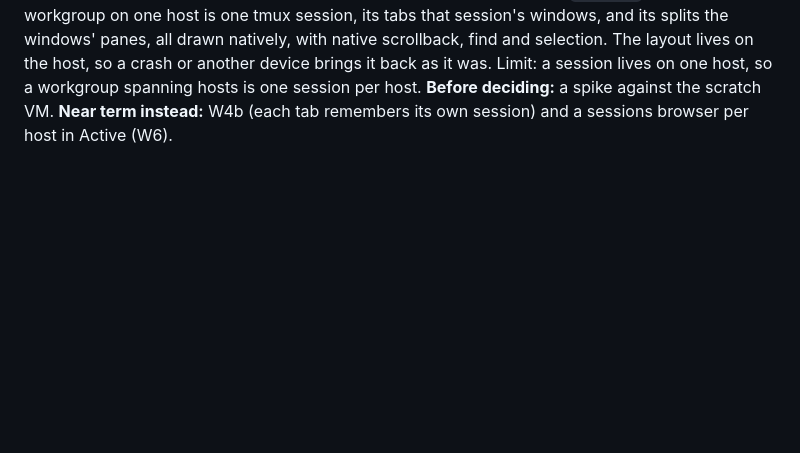
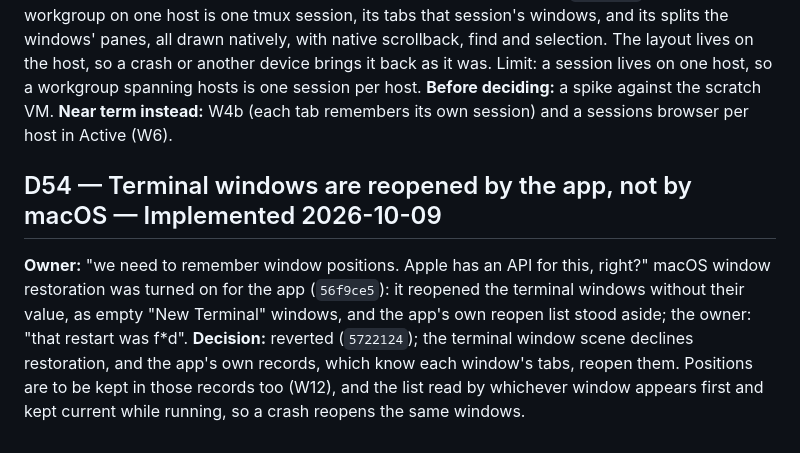
Before and after one commit to msitarzewski/GlassPowerTools, a Markdown page: memory-bank/decisions.md, the part around the change. Rendered like a GitHub page; blank space fills up the shorter version.

Commit message:
Notes: the headset crash fixed (rule 64), D54, the morning's work
Co-Authored-By: Claude Opus 5.5 (1M context) <noreply@anthropic.com>

```diff
--- a/memory-bank/decisions.md
+++ b/memory-bank/decisions.md
@@ -1221,3 +1221,11 @@ the host, so a crash or another device brings it back as it was. Limit: a sessio
 host, so a workgroup spanning hosts is one session per host. **Before deciding:** a spike against
 the scratch VM. **Near term instead:** W4b (each tab remembers its own session) and a sessions
 browser per host in Active (W6).
+
+## D54 — Terminal windows are reopened by the app, not by macOS — Implemented 2026-10-09
+**Owner:** "we need to remember window positions. Apple has an API for this, right?" macOS window restoration was
+turned on for the app (`56f9ce5`): it reopened the terminal windows without their value, as empty "New Terminal"
+windows, and the app's own reopen list stood aside; the owner: "that restart was f*d". **Decision:** reverted
+(`5722124`); the terminal window scene declines restoration, and the app's own records, which know each window's
+tabs, reopen them. Positions are to be kept in those records too (W12), and the list read by whichever window
+appears first and kept current while running, so a crash reopens the same windows.
```
Also changed, not shown: memory-bank/projectRules.md (+6 -0 lines), 1 other file.
